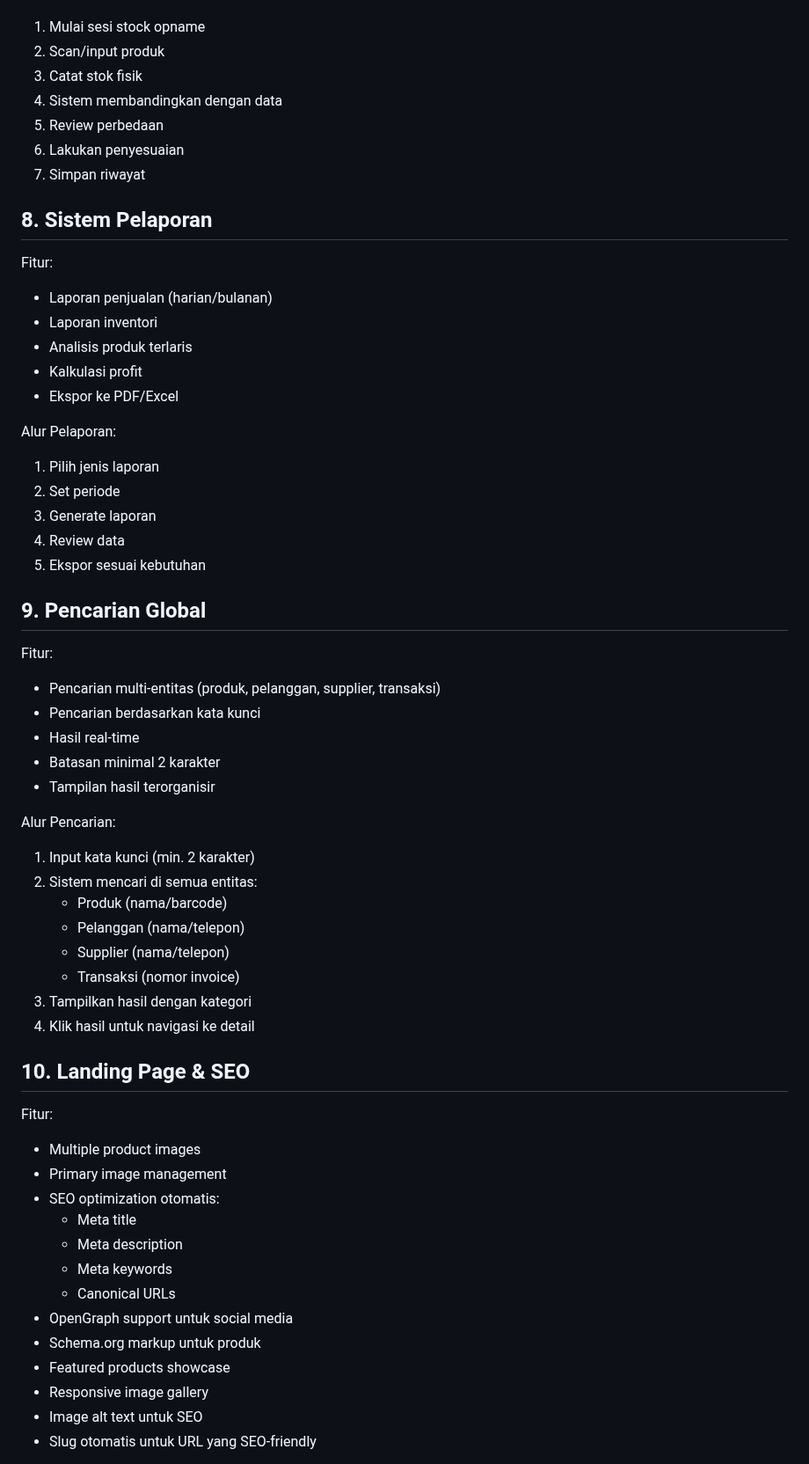
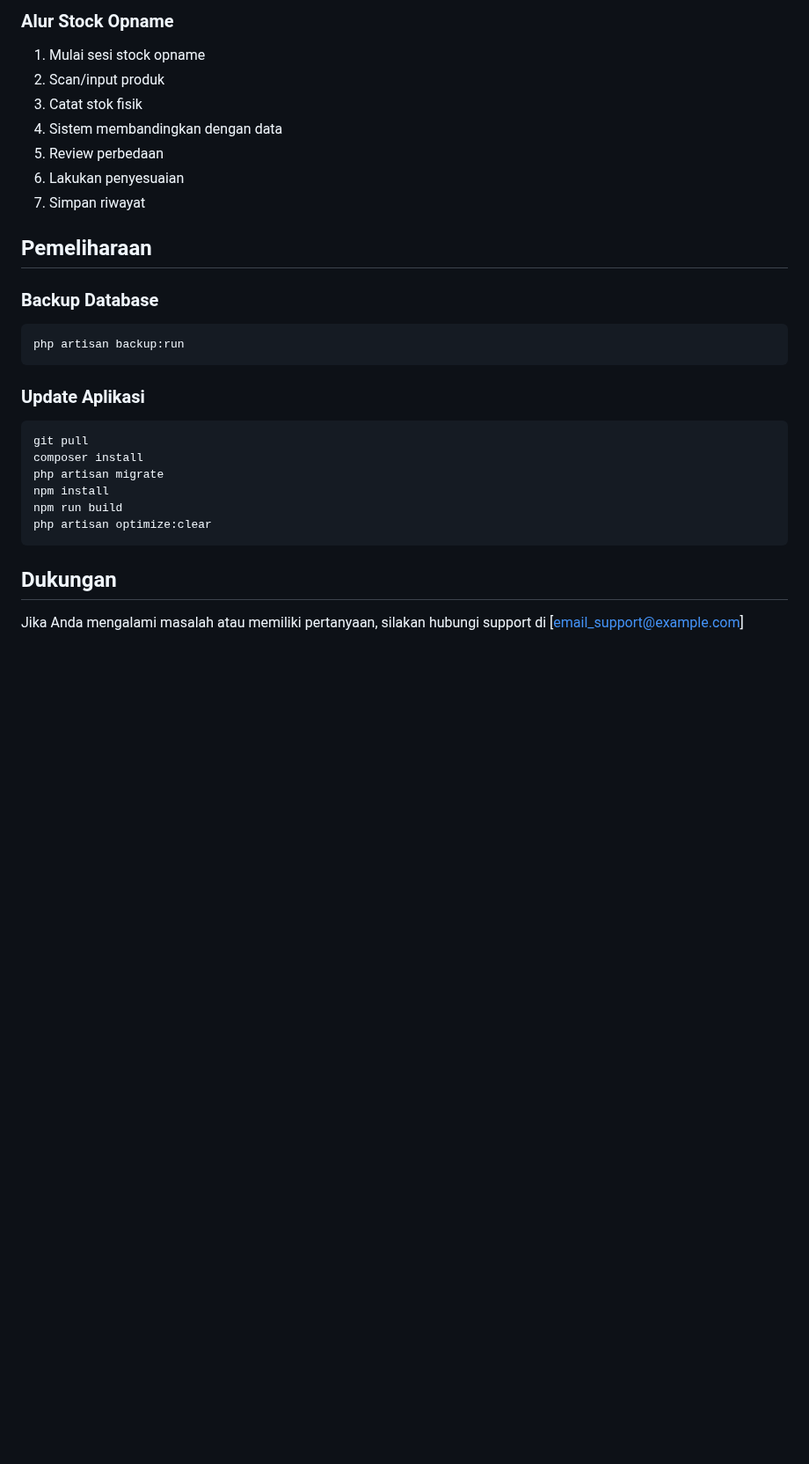
Before and after one commit to amaralfatah/laravel-cacha-store, a Markdown page: README.md, the part around one of its changes. Shown at 88% size. Drawn GitHub-style; blank space fills up the shorter version.

````diff
--- a/README.md
+++ b/README.md
@@ -128,3 +175,4 @@ Alur Stock Opname:
+### Alur Stock Opname
 1. Mulai sesi stock opname
 2. Scan/input produk
 3. Catat stok fisik
@@ -133,52 +181,24 @@ Alur Stock Opname:
 6. Lakukan penyesuaian
 7. Simpan riwayat
 
-## 8. Sistem Pelaporan
-Fitur:
-- Laporan penjualan (harian/bulanan)
-- Laporan inventori
-- Analisis produk terlaris
-- Kalkulasi profit
-- Ekspor ke PDF/Excel
+## Pemeliharaan
 
-Alur Pelaporan:
-1. Pilih jenis laporan
-2. Set periode
-3. Generate laporan
-4. Review data
-5. Ekspor sesuai kebutuhan
+### Backup Database
+```
+php artisan backup:run
+```
 
-## 9. Pencarian Global
-Fitur:
-- Pencarian multi-entitas (produk, pelanggan, supplier, transaksi)
-- Pencarian berdasarkan kata kunci
-- Hasil real-time
-- Batasan minimal 2 karakter
-- Tampilan hasil terorganisir
+### Update Aplikasi
+```
+git pull
+composer install
+php artisan migrate
+npm install
+npm run build
+php artisan optimize:clear
+```
 
-Alur Pencarian:
-1. Input kata kunci (min. 2 karakter)
-2. Sistem mencari di semua entitas:
-    - Produk (nama/barcode)
-    - Pelanggan (nama/telepon)
-    - Supplier (nama/telepon)
-    - Transaksi (nomor invoice)
-3. Tampilkan hasil dengan kategori
-4. Klik hasil untuk navigasi ke detail
+## Dukungan
 
-## 10. Landing Page & SEO
-Fitur:
-- Multiple product images
-- Primary image management
-- SEO optimization otomatis:
-    - Meta title
-    - Meta description
-    - Meta keywords
-    - Canonical URLs
-- OpenGraph support untuk social media
-- Schema.org markup untuk produk
-- Featured products showcase
-- Responsive image gallery
-- Image alt text untuk SEO
-- Slug otomatis untuk URL yang SEO-friendly
+Jika Anda mengalami masalah atau memiliki pertanyaan, silakan hubungi support di [email_support@example.com]
 
````
Also changed, not shown: other parts of README.md (+126 -132 lines).
